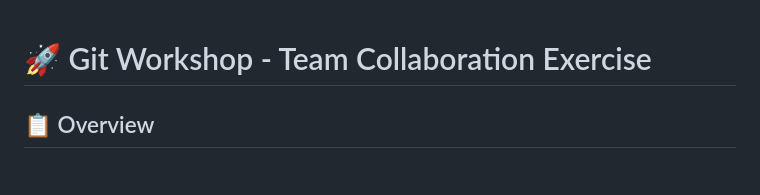
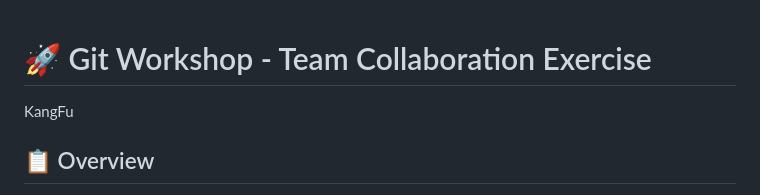
Before and after one commit to yodyiamkham-blip/avenger_end_game, a Markdown page: README.md, the part around the change. GitHub-like rendering.

```diff
--- a/README.md
+++ b/README.md
@@ -1,5 +1,6 @@
 # 🚀 Git Workshop - Team Collaboration Exercise
 
+KangFu
 
 ## 📋 Overview
 This repository is a template for the BU Git Workshop focusing on collaborative web development using Git version control. Teams of 4-5 members will practice essential Git workflows including branching, committing, and merging.
```
